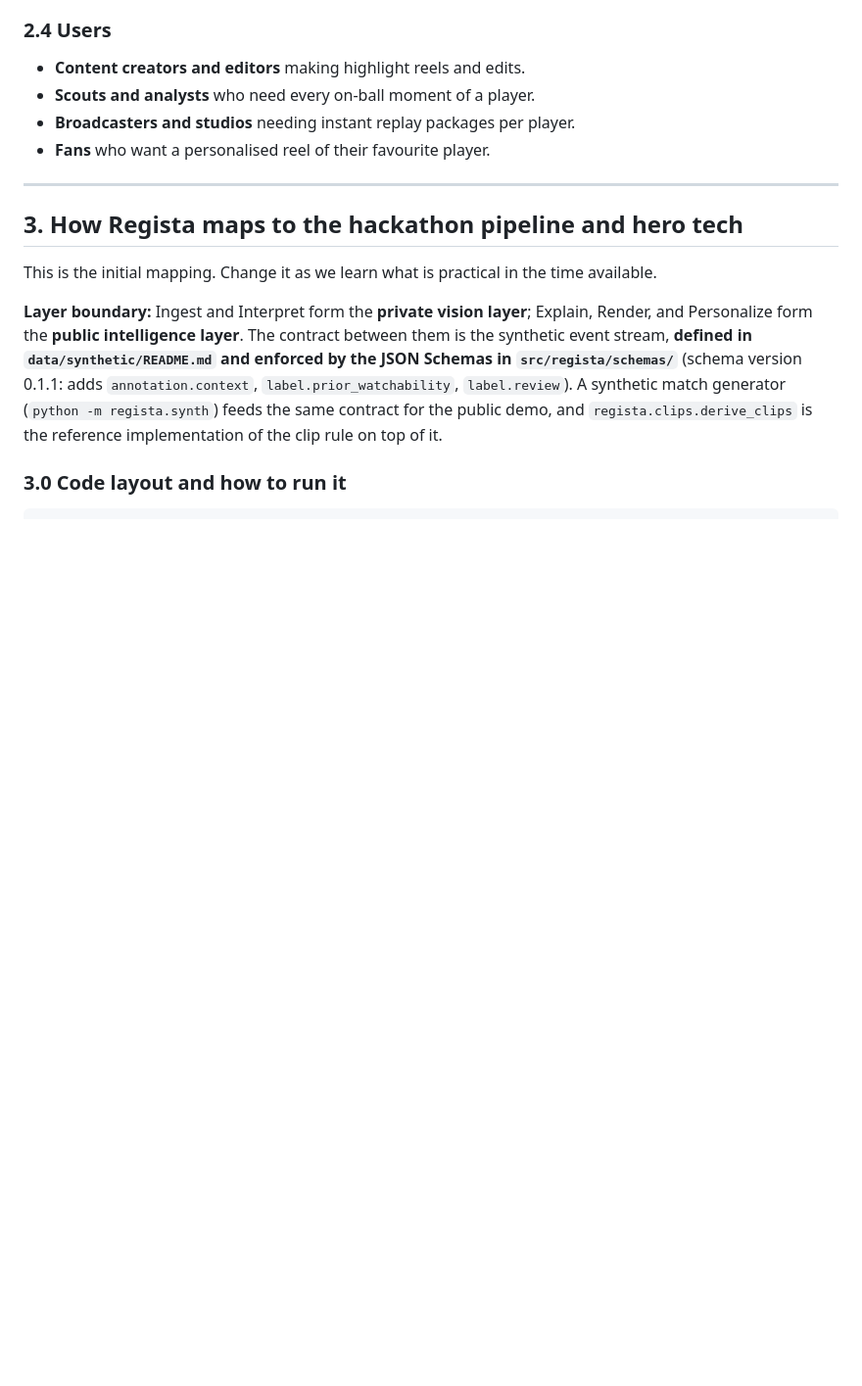
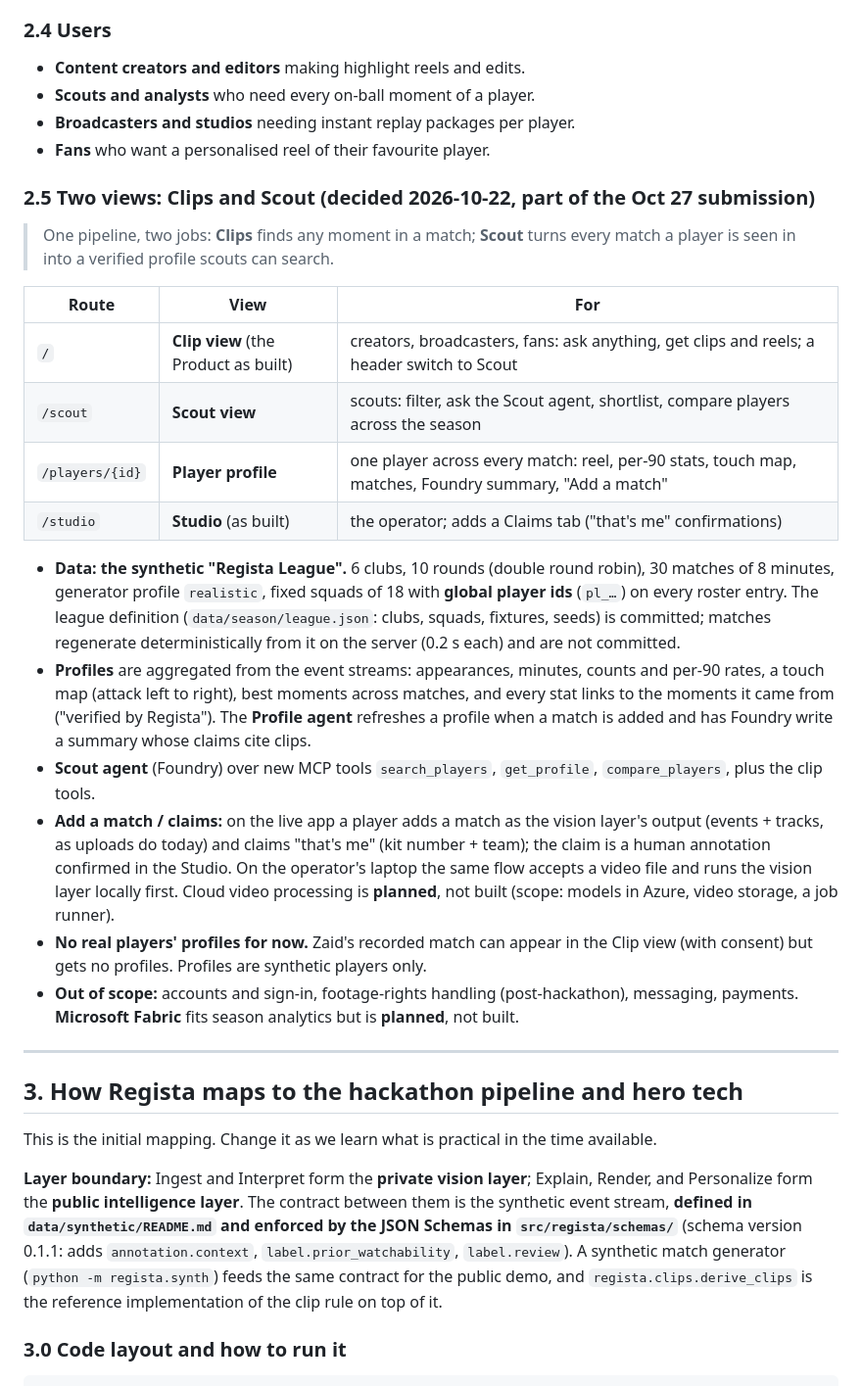
Before and after one commit to Qadzilla/Regista, a Markdown page: CLAUDE.md, the part around the change. Shown at 98% size. GitHub-like rendering; blank space fills up the shorter version.

Commit message:
CLAUDE.md: the Scout view and player profiles (decided 2026-10-22)
Co-Authored-By: Claude Opus 5.5 <noreply@anthropic.com>

```diff
--- a/CLAUDE.md
+++ b/CLAUDE.md
@@ -122,6 +122,35 @@ A raw, full 90-minute game as delivered on broadcast servers (the main broadcast
 - **Scouts and analysts** who need every on-ball moment of a player.
 - **Broadcasters and studios** needing instant replay packages per player.
 - **Fans** who want a personalised reel of their favourite player.
+
+### 2.5 Two views: Clips and Scout (decided 2026-10-22, part of the Oct 27 submission)
+
+> One pipeline, two jobs: **Clips** finds any moment in a match; **Scout** turns every match a player is seen in into a
+> verified profile scouts can search.
+
+| Route | View | For |
+|---|---|---|
+| `/` | **Clip view** (the Product as built) | creators, broadcasters, fans: ask anything, get clips and reels; a header switch to Scout |
+| `/scout` | **Scout view** | scouts: filter, ask the Scout agent, shortlist, compare players across the season |
+| `/players/{id}` | **Player profile** | one player across every match: reel, per-90 stats, touch map, matches, Foundry summary, "Add a match" |
+| `/studio` | **Studio** (as built) | the operator; adds a Claims tab ("that's me" confirmations) |
+
+- **Data: the synthetic "Regista League".** 6 clubs, 10 rounds (double round robin), 30 matches of 8 minutes, generator
+  profile `realistic`, fixed squads of 18 with **global player ids** (`pl_…`) on every roster entry. The league definition
+  (`data/season/league.json`: clubs, squads, fixtures, seeds) is committed; matches regenerate deterministically from it
+  on the server (0.2 s each) and are not committed.
+- **Profiles** are aggregated from the event streams: appearances, minutes, counts and per-90 rates, a touch map (attack
+  left to right), best moments across matches, and every stat links to the moments it came from ("verified by Regista").
+  The **Profile agent** refreshes a profile when a match is added and has Foundry write a summary whose claims cite clips.
+- **Scout agent** (Foundry) over new MCP tools `search_players`, `get_profile`, `compare_players`, plus the clip tools.
+- **Add a match / claims:** on the live app a player adds a match as the vision layer's output (events + tracks, as
+  uploads do today) and claims "that's me" (kit number + team); the claim is a human annotation confirmed in the Studio.
+  On the operator's laptop the same flow accepts a video file and runs the vision layer locally first. Cloud video
+  processing is **planned**, not built (scope: models in Azure, video storage, a job runner).
+- **No real players' profiles for now.** Zaid's recorded match can appear in the Clip view (with consent) but gets no
+  profiles. Profiles are synthetic players only.
+- **Out of scope:** accounts and sign-in, footage-rights handling (post-hackathon), messaging, payments. **Microsoft
+  Fabric** fits season analytics but is **planned**, not built.
 
 ---
 
```
